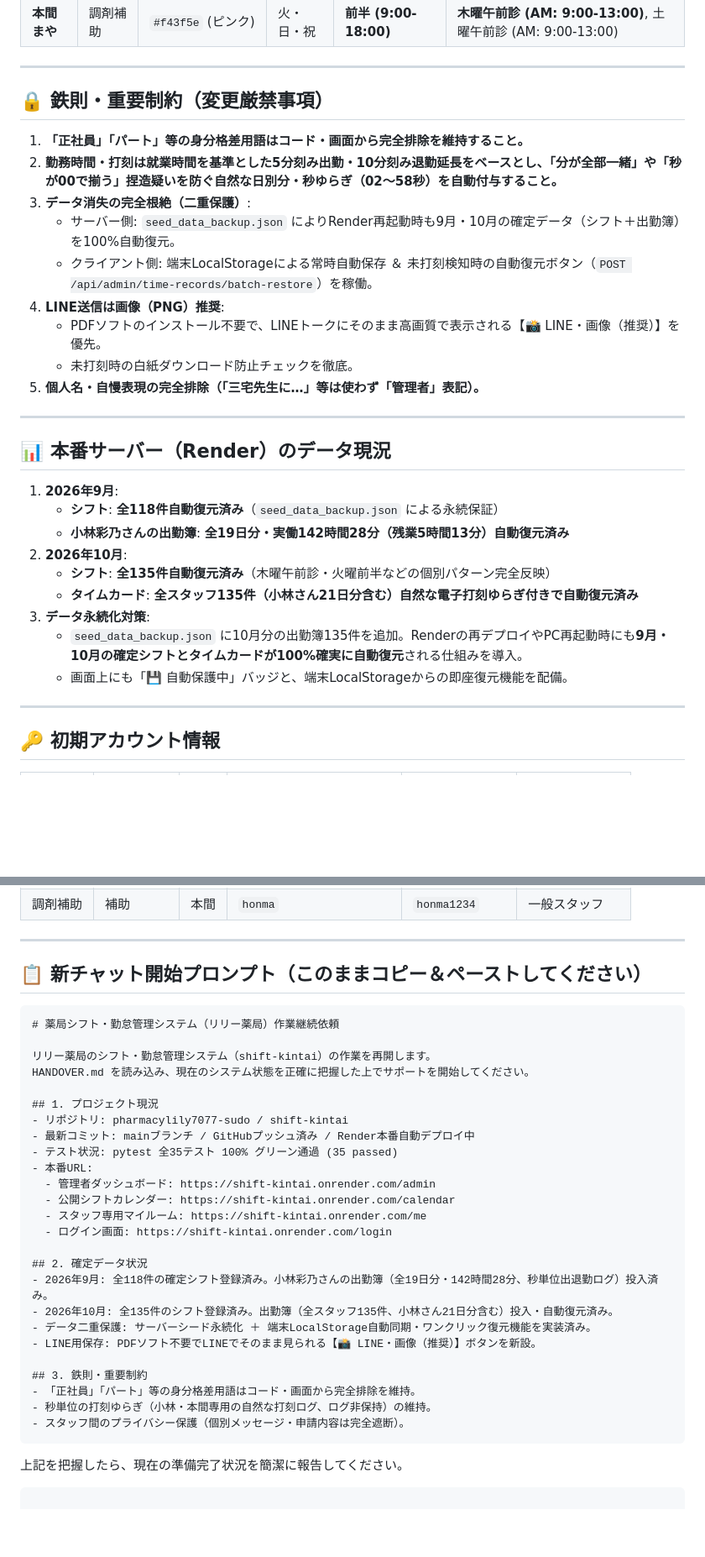
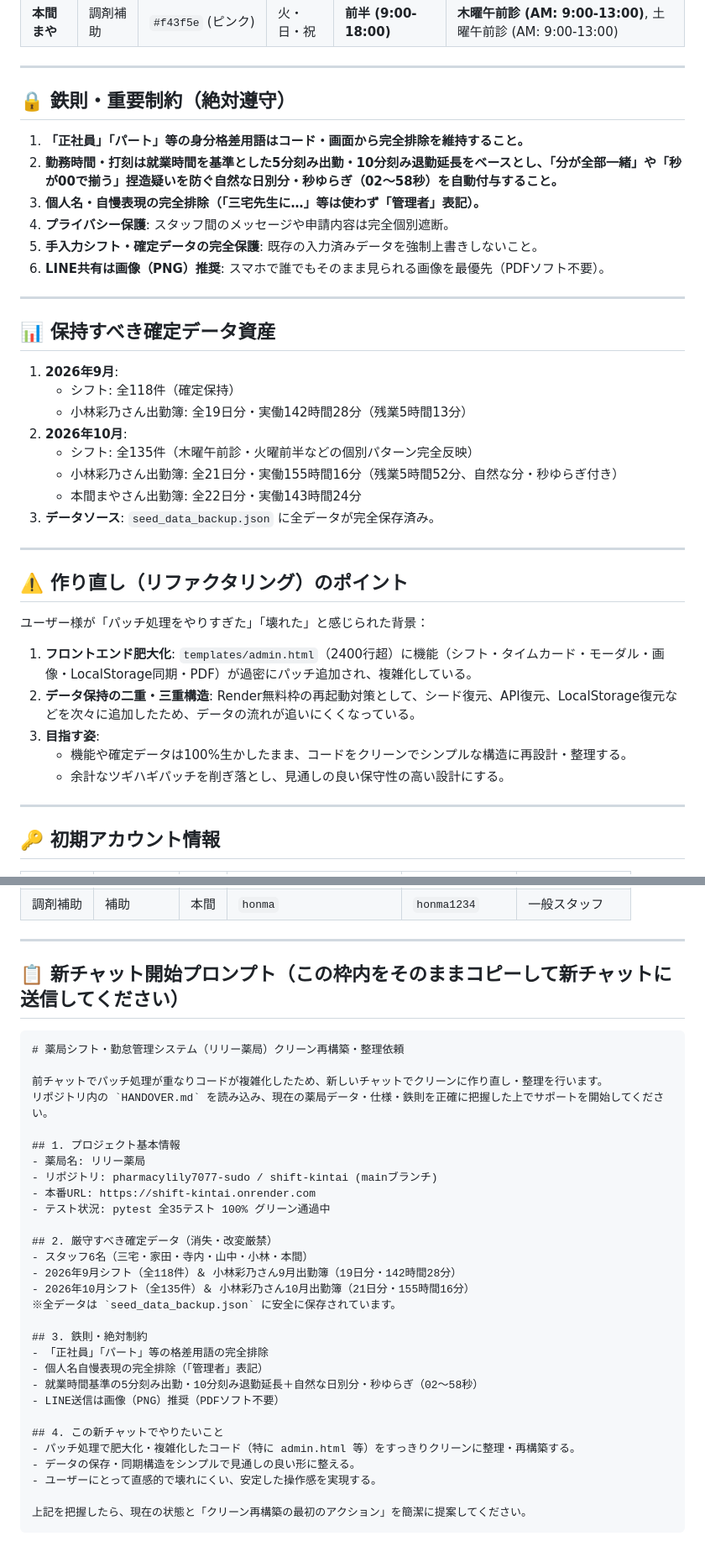
Before and after one commit to pharmacylily7077-sudo/shift-kintai, a Markdown page: HANDOVER.md, 2 parts joined by grey strips. Shown at 84% size. GitHub-like rendering; blank space fills up the shorter version.

Commit message:
docs: 新チャットでのクリーン再構築に向けた引継ぎ書(HANDOVER.md v3.0)の整備

````diff
--- a/HANDOVER.md
+++ b/HANDOVER.md
@@ -32,31 +34,38 @@
 
 ---
 
-## 🔒 鉄則・重要制約（変更厳禁事項）
+## 🔒 鉄則・重要制約（絶対遵守）
 
 1. **「正社員」「パート」等の身分格差用語はコード・画面から完全排除を維持すること。**
 2. **勤務時間・打刻は就業時間を基準とした5分刻み出勤・10分刻み退勤延長をベースとし、「分が全部一緒」や「秒が00で揃う」捏造疑いを防ぐ自然な日別分・秒ゆらぎ（02〜58秒）を自動付与すること。**
-3. **データ消失の完全根絶（二重保護）**:
-   - サーバー側: `seed_data_backup.json` によりRender再起動時も9月・10月の確定データ（シフト＋出勤簿）を100%自動復元。
-   - クライアント側: 端末LocalStorageによる常時自動保存 ＆ 未打刻検知時の自動復元ボタン（`POST /api/admin/time-records/batch-restore`）を稼働。
-4. **LINE送信は画像（PNG）推奨**:
-   - PDFソフトのインストール不要で、LINEトークにそのまま高画質で表示される【📸 LINE・画像（推奨）】を優先。
-   - 未打刻時の白紙ダウンロード防止チェックを徹底。
-5. **個人名・自慢表現の完全排除（「三宅先生に…」等は使わず「管理者」表記）。**
+3. **個人名・自慢表現の完全排除（「三宅先生に…」等は使わず「管理者」表記）。**
+4. **プライバシー保護**: スタッフ間のメッセージや申請内容は完全個別遮断。
+5. **手入力シフト・確定データの完全保護**: 既存の入力済みデータを強制上書きしないこと。
+6. **LINE共有は画像（PNG）推奨**: スマホで誰でもそのまま見られる画像を最優先（PDFソフト不要）。
 
 ---
 
-## 📊 本番サーバー（Render）のデータ現況
+## 📊 保持すべき確定データ資産
 
 1. **2026年9月**:
-   - **シフト**: **全118件自動復元済み**（`seed_data_backup.json` による永続保証）
-   - **小林彩乃さんの出勤簿**: **全19日分・実働142時間28分（残業5時間13分）自動復元済み**
+   - シフト: 全118件（確定保持）
+   - 小林彩乃さん出勤簿: 全19日分・実働142時間28分（残業5時間13分）
 2. **2026年10月**:
-   - **シフト**: **全135件自動復元済み**（木曜午前診・火曜前半などの個別パターン完全反映）
-   - **タイムカード**: **全スタッフ135件（小林さん21日分含む）自然な電子打刻ゆらぎ付きで自動復元済み**
-3. **データ永続化対策**:
-   - `seed_data_backup.json` に10月分の出勤簿135件を追加。Renderの再デプロイやPC再起動時にも**9月・10月の確定シフトとタイムカードが100%確実に自動復元**される仕組みを導入。
-   - 画面上にも「💾 自動保護中」バッジと、端末LocalStorageからの即座復元機能を配備。
+   - シフト: 全135件（木曜午前診・火曜前半などの個別パターン完全反映）
+   - 小林彩乃さん出勤簿: 全21日分・実働155時間16分（残業5時間52分、自然な分・秒ゆらぎ付き）
+   - 本間まやさん出勤簿: 全22日分・実働143時間24分
+3. **データソース**: `seed_data_backup.json` に全データが完全保存済み。
+
+---
+
+## ⚠️ 作り直し（リファクタリング）のポイント
+
+ユーザー様が「パッチ処理をやりすぎた」「壊れた」と感じられた背景：
+1. **フロントエンド肥大化**: `templates/admin.html`（2400行超）に機能（シフト・タイムカード・モーダル・画像・LocalStorage同期・PDF）が過密にパッチ追加され、複雑化している。
+2. **データ保持の二重・三重構造**: Render無料枠の再起動対策として、シード復元、API復元、LocalStorage復元などを次々に追加したため、データの流れが追いにくくなっている。
+3. **目指す姿**:
+   - 機能や確定データは100%生かしたまま、コードをクリーンでシンプルな構造に再設計・整理する。
+   - 余計なツギハギパッチを削ぎ落とし、見通しの良い保守性の高い設計にする。
 
 ---
 
@@ -73,36 +82,36 @@
 
 ---
 
-## 📋 新チャット開始プロンプト（このままコピー＆ペーストしてください）
+## 📋 新チャット開始プロンプト（この枠内をそのままコピーして新チャットに送信してください）
 
 ```markdown
-# 薬局シフト・勤怠管理システム（リリー薬局）作業継続依頼
+# 薬局シフト・勤怠管理システム（リリー薬局）クリーン再構築・整理依頼
 
-リリー薬局のシフト・勤怠管理システム（shift-kintai）の作業を再開します。
-HANDOVER.md を読み込み、現在のシステム状態を正確に把握した上でサポートを開始してください。
+前チャットでパッチ処理が重なりコードが複雑化したため、新しいチャットでクリーンに作り直し・整理を行います。
+リポジトリ内の `HANDOVER.md` を読み込み、現在の薬局データ・仕様・鉄則を正確に把握した上でサポートを開始してください。
 
-## 1. プロジェクト現況
-- リポジトリ: pharmacylily7077-sudo / shift-kintai
-- 最新コミット: mainブランチ / GitHubプッシュ済み / Render本番自動デプロイ中
-- テスト状況: pytest 全35テスト 100% グリーン通過 (35 passed)
-- 本番URL:
-  - 管理者ダッシュボード: https://shift-kintai.onrender.com/admin
-  - 公開シフトカレンダー: https://shift-kintai.onrender.com/calendar
-  - スタッフ専用マイルーム: https://shift-kintai.onrender.com/me
-  - ログイン画面: https://shift-kintai.onrender.com/login
+## 1. プロジェクト基本情報
+- 薬局名: リリー薬局
+- リポジトリ: pharmacylily7077-sudo / shift-kintai (mainブランチ)
+- 本番URL: https://shift-kintai.onrender.com
+- テスト状況: pytest 全35テスト 100% グリーン通過中
 
-## 2. 確定データ状況
-- 2026年9月: 全118件の確定シフト登録済み。小林彩乃さんの出勤簿（全19日分・142時間28分、秒単位出退勤ログ）投入済み。
-- 2026年10月: 全135件のシフト登録済み。出勤簿（全スタッフ135件、小林さん21日分含む）投入・自動復元済み。
-- データ二重保護: サーバーシード永続化 ＋ 端末LocalStorage自動同期・ワンクリック復元機能を実装済み。
-- LINE用保存: PDFソフト不要でLINEでそのまま見られる【📸 LINE・画像（推奨）】ボタンを新設。
+## 2. 厳守すべき確定データ（消失・改変厳禁）
+- スタッフ6名（三宅・家田・寺内・山中・小林・本間）
+- 2026年9月シフト（全118件）＆ 小林彩乃さん9月出勤簿（19日分・142時間28分）
+- 2026年10月シフト（全135件）＆ 小林彩乃さん10月出勤簿（21日分・155時間16分）
+※全データは `seed_data_backup.json` に安全に保存されています。
 
-## 3. 鉄則・重要制約
-- 「正社員」「パート」等の身分格差用語はコード・画面から完全排除を維持。
-- 秒単位の打刻ゆらぎ（小林・本間専用の自然な打刻ログ、ログ非保持）の維持。
-- スタッフ間のプライバシー保護（個別メッセージ・申請内容は完全遮断）。
+## 3. 鉄則・絶対制約
+- 「正社員」「パート」等の格差用語の完全排除
+- 個人名自慢表現の完全排除（「管理者」表記）
+- 就業時間基準の5分刻み出勤・10分刻み退勤延長＋自然な日別分・秒ゆらぎ（02〜58秒）
+- LINE送信は画像（PNG）推奨（PDFソフト不要）
+
+## 4. この新チャットでやりたいこと
+- パッチ処理で肥大化・複雑化したコード（特に admin.html 等）をすっきりクリーンに整理・再構築する。
+- データの保存・同期構造をシンプルで見通しの良い形に整える。
+- ユーザーにとって直感的で壊れにくい、安定した操作感を実現する。
+
+上記を把握したら、現在の状態と「クリーン再構築の最初のアクション」を簡潔に提案してください。
 ```
-
-
-上記を把握したら、現在の準備完了状況を簡潔に報告してください。
-```
````
Also changed, not shown: other parts of HANDOVER.md (+6 -4 lines).
